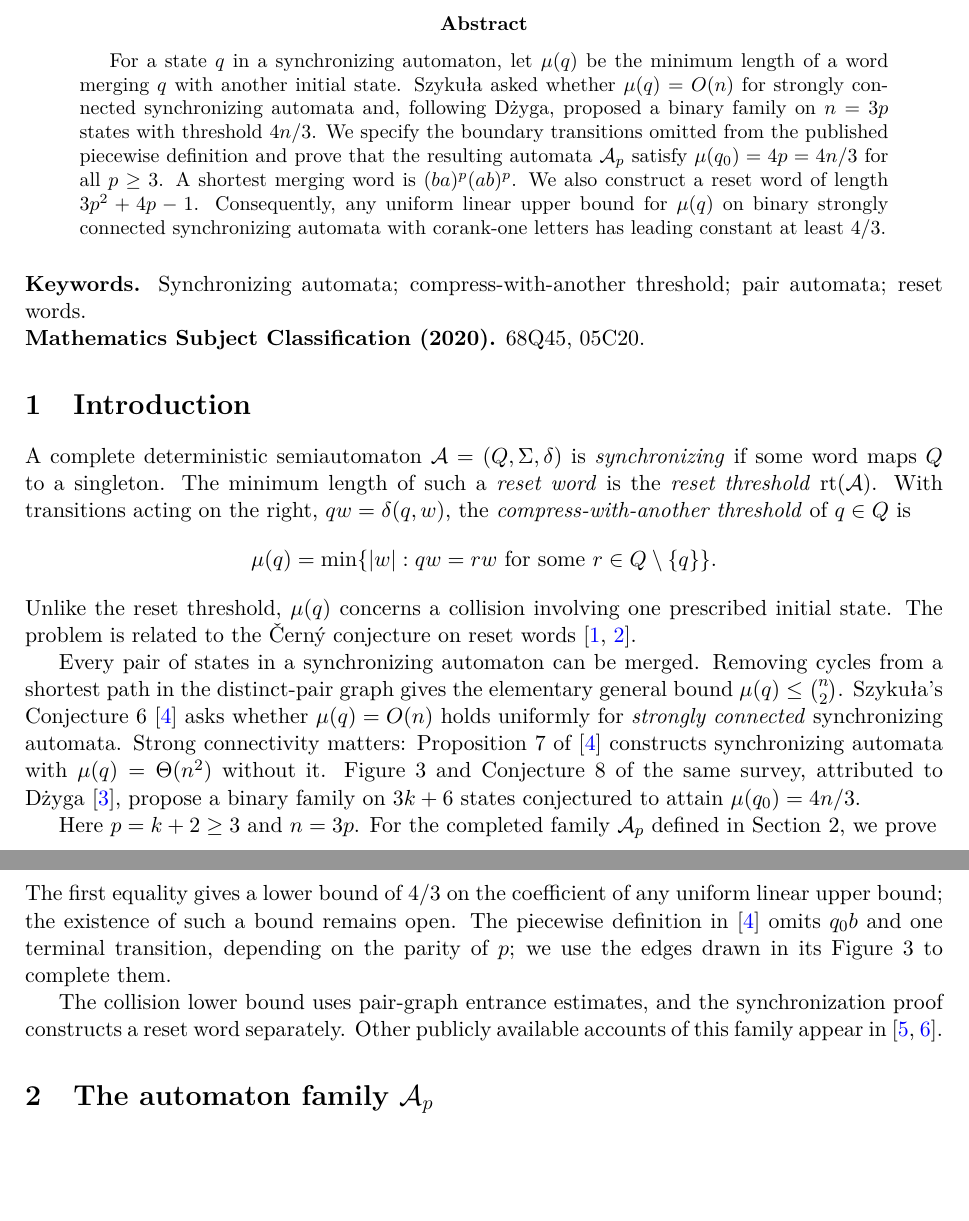
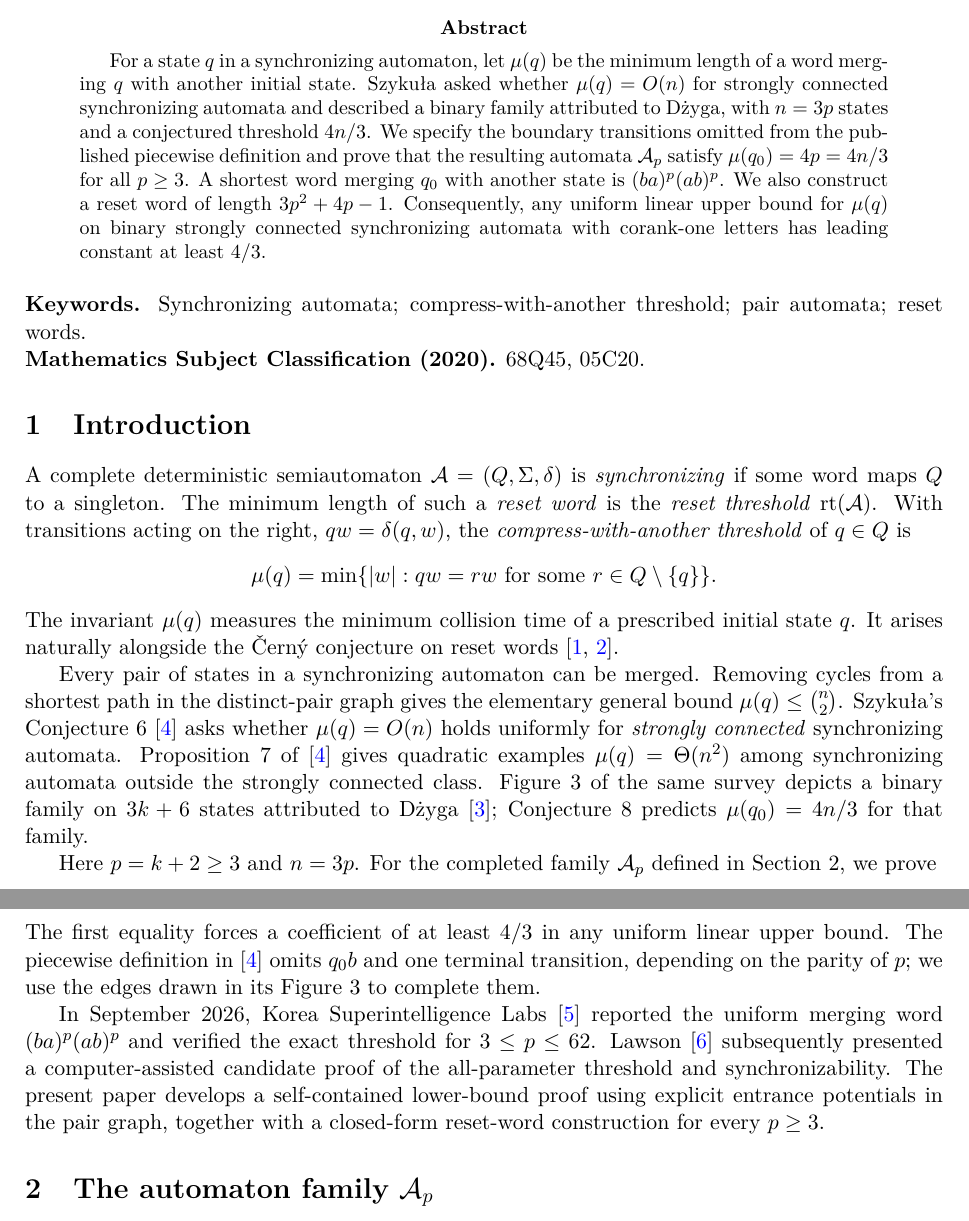
Before and after one commit to dongxuelian2/cerny-direct-attack, a LaTeX paper (papers/figure3/main.tex): two parts of pages 1 and 2 of 9, joined at a grey line, cut so that both start at the same text, the shorter picture padded with empty space. Compiled offline with pdfLaTeX.

Commit message:
Finalize Figure 3 manuscript attribution and chronology (#26)
* Clarify prior-art chronology and attribution in Figure 3 manuscript

* Tighten manuscript prose and remove defensive submission-stage language

* Remove stale editorial disclaimers and record confirmed coauthorship

* Remove repetitive defensive scope language from paper introduction and conclusion

* State independent validation directly in manuscript README

* Specify prior results and sharpen the manuscript's contribution in the introduction

* State the introduction's scope affirmatively without contrastive disclaimers

* Temporarily rebuild Figure 3 PDF on final editorial branch

* Tighten Lemma 1, Figure 1 caption and p=3 preparation explanation

* Prepare branch-aware PDF build and review checks

* Enable PDF rebuild on pull-request synchronization as well as branch push

* Rebuild Figure 3 PDF from final proofread LaTeX source

* Remove temporary Figure 3 PDF build workflow after verified upload

```diff
--- a/papers/figure3/main.tex
+++ b/papers/figure3/main.tex
@@ -24,7 +24,7 @@ Daoyu Dong\\[0.15em]
 \begin{document}
 \maketitle
 \begin{abstract}
-For a state $q$ in a synchronizing automaton, let $\mu(q)$ be the minimum length of a word merging $q$ with another initial state. Szyku\l a asked whether $\mu(q)=O(n)$ for strongly connected synchronizing automata and, following D\.{z}yga, proposed a binary family on $n=3p$ states with threshold $4n/3$. We specify the boundary transitions omitted from the published piecewise definition and prove that the resulting automata $\mathcal A_p$ satisfy $\mu(q_0)=4p=4n/3$ for all $p\geq3$. A shortest merging word is $(ba)^p(ab)^p$. We also construct a reset word of length $3p^2+4p-1$. Consequently, any uniform linear upper bound for $\mu(q)$ on binary strongly connected synchronizing automata with corank-one letters has leading constant at least $4/3$.
+For a state $q$ in a synchronizing automaton, let $\mu(q)$ be the minimum length of a word merging $q$ with another initial state. Szyku\l a asked whether $\mu(q)=O(n)$ for strongly connected synchronizing automata and described a binary family attributed to D\.{z}yga, with $n=3p$ states and a conjectured threshold $4n/3$. We specify the boundary transitions omitted from the published piecewise definition and prove that the resulting automata $\mathcal A_p$ satisfy $\mu(q_0)=4p=4n/3$ for all $p\geq3$. A shortest word merging $q_0$ with another state is $(ba)^p(ab)^p$. We also construct a reset word of length $3p^2+4p-1$. Consequently, any uniform linear upper bound for $\mu(q)$ on binary strongly connected synchronizing automata with corank-one letters has leading constant at least $4/3$.
 \end{abstract}
 \medskip
 \noindent\textbf{Keywords.} Synchronizing automata; compress-with-another threshold; pair automata; reset words.
@@ -36,18 +36,18 @@ A complete deterministic semiautomaton $\mathcal A=(Q,\Sigma,\delta)$ is \emph{s
 \[
  \mu(q)=\min\{|w|:qw=rw\text{ for some }r\in Q\setminus\{q\}\}.
 \]
-Unlike the reset threshold, $\mu(q)$ concerns a collision involving one prescribed initial state. The problem is related to the \v Cern\'y conjecture on reset words~\cite{cerny,volkov}.
+The invariant $\mu(q)$ measures the minimum collision time of a prescribed initial state $q$. It arises naturally alongside the \v Cern\'y conjecture on reset words~\cite{cerny,volkov}.
 
-Every pair of states in a synchronizing automaton can be merged. Removing cycles from a shortest path in the distinct-pair graph gives the elementary general bound $\mu(q)\leq\binom n2$. Szyku\l a's Conjecture~6~\cite{szykula} asks whether $\mu(q)=O(n)$ holds uniformly for \emph{strongly connected} synchronizing automata. Strong connectivity matters: Proposition~7 of~\cite{szykula} constructs synchronizing automata with $\mu(q)=\Theta(n^2)$ without it. Figure~3 and Conjecture~8 of the same survey, attributed to D\.{z}yga~\cite{dzyga}, propose a binary family on $3k+6$ states conjectured to attain $\mu(q_0)=4n/3$.
+Every pair of states in a synchronizing automaton can be merged. Removing cycles from a shortest path in the distinct-pair graph gives the elementary general bound $\mu(q)\leq\binom n2$. Szyku\l a's Conjecture~6~\cite{szykula} asks whether $\mu(q)=O(n)$ holds uniformly for \emph{strongly connected} synchronizing automata. Proposition~7 of~\cite{szykula} gives quadratic examples $\mu(q)=\Theta(n^2)$ among synchronizing automata outside the strongly connected class. Figure~3 of the same survey depicts a binary family on $3k+6$ states attributed to D\.{z}yga~\cite{dzyga}; Conjecture~8 predicts $\mu(q_0)=4n/3$ for that family.
 
 Here $p=k+2\geq3$ and $n=3p$. For the completed family $\mathcal A_p$ defined in Section~2, we prove
 \[
  \mu(q_0)=4p,\qquad
  \operatorname{rt}(\mathcal A_p)\leq3p^2+4p-1.
 \]
-The first equality gives a lower bound of $4/3$ on the coefficient of any uniform linear upper bound; the existence of such a bound remains open. The piecewise definition in~\cite{szykula} omits $q_0b$ and one terminal transition, depending on the parity of $p$; we use the edges drawn in its Figure~3 to complete them.
+The first equality forces a coefficient of at least $4/3$ in any uniform linear upper bound. The piecewise definition in~\cite{szykula} omits $q_0b$ and one terminal transition, depending on the parity of $p$; we use the edges drawn in its Figure~3 to complete them.
 
-The collision lower bound uses pair-graph entrance estimates, and the synchronization proof constructs a reset word separately. Other publicly available accounts of this family appear in~\cite{machina,modal30}.
+In September 2026, Korea Superintelligence Labs~\cite{machina} reported the uniform merging word $(ba)^p(ab)^p$ and verified the exact threshold for $3\leq p\leq62$. Lawson~\cite{modal30} subsequently presented a computer-assisted candidate proof of the all-parameter threshold and synchronizability. The present paper develops a self-contained lower-bound proof using explicit entrance potentials in the pair graph, together with a closed-form reset-word construction for every $p\geq3$.
 
 \section[The automaton family]{The automaton family $\mathcal A_p$}
 Let $\mathcal A_p$ have $Q=\{q_0,\ldots,q_{3p-1}\}$ and alphabet $\{a,b\}$. The transitions are specified by matchings and a few exceptional edges. Letter $a$ fixes $q_0$, swaps $q_{2j-1}$ and $q_{2j}$ for $1\leq j\leq p-1$, and has
```
Also changed, not shown: papers/figure3/README.md, papers/figure3/main.pdf, papers/figure3/main.tex (16 more changed lines).
